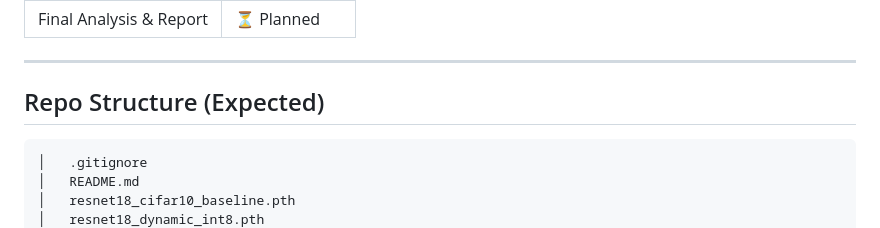
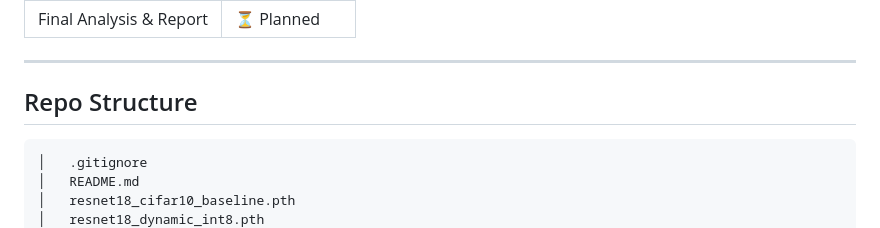
Before and after one commit to bremsstrahlung-57/practicum-project, a Markdown page: README.md, the part around the change. Drawn GitHub-style.

````diff
--- a/README.md
+++ b/README.md
@@ -115,7 +115,7 @@ Training from scratch on CIFAR-10. Checkpoint saved to GitHub for persistence ac
 
 ---
 
-## Repo Structure (Expected)
+## Repo Structure
 
 ```
 │   .gitignore
````
